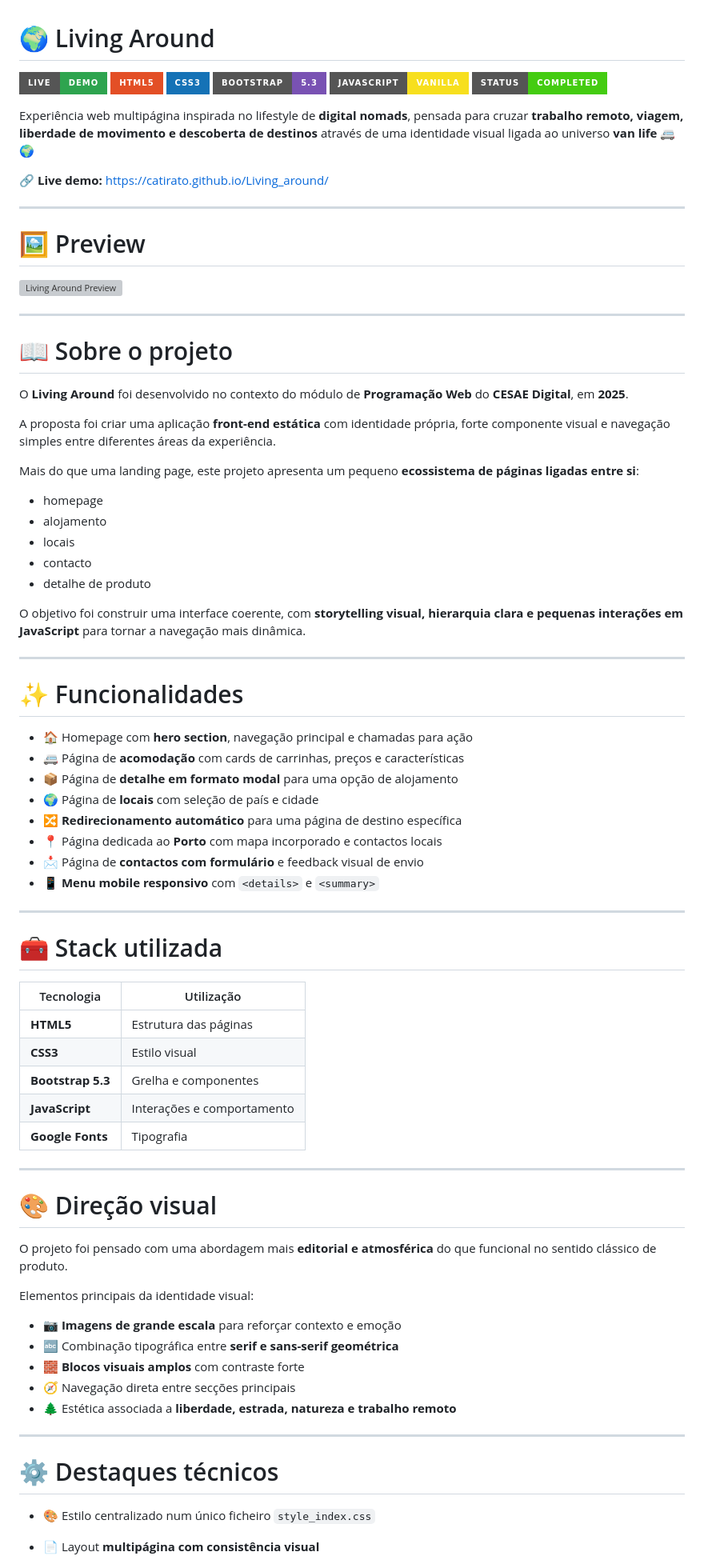
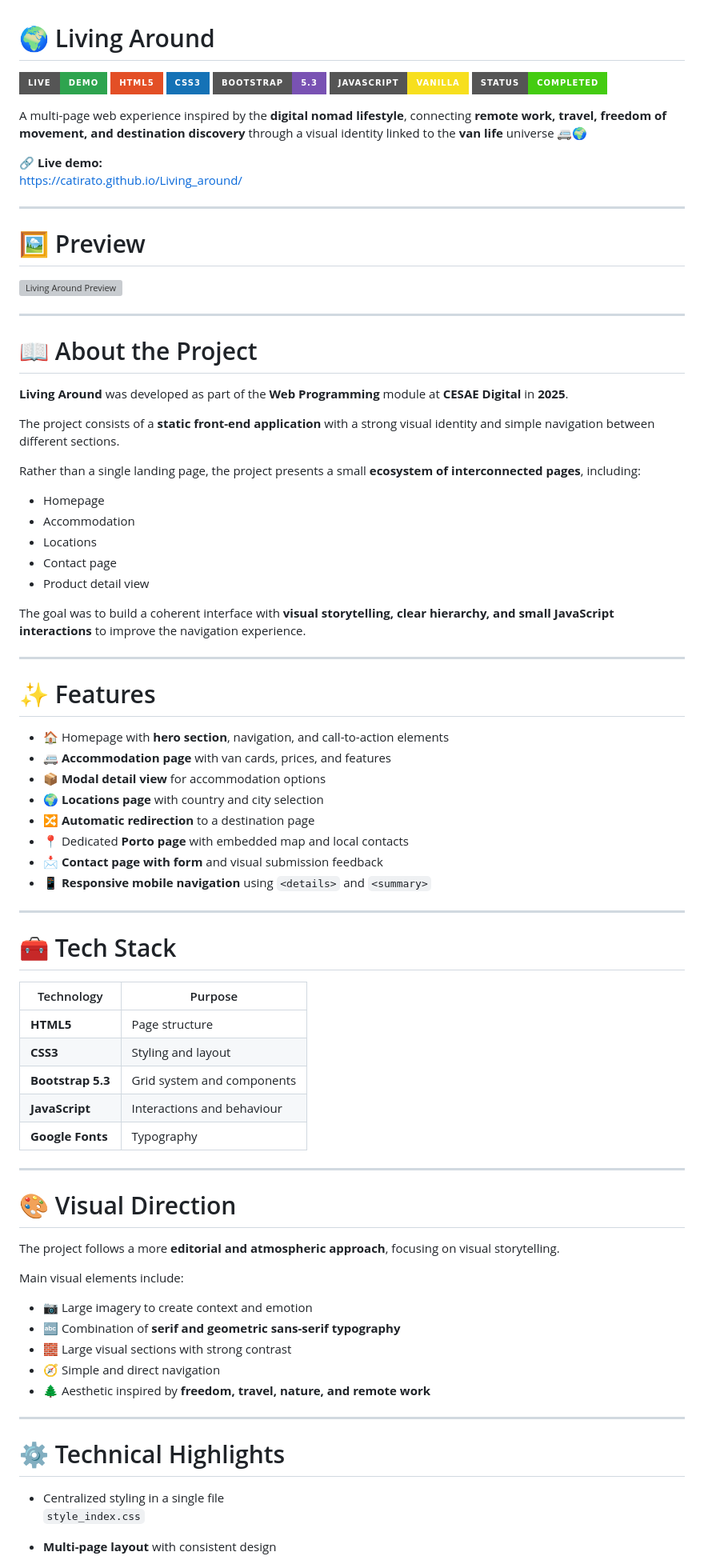
Before and after one commit to catirato/Living_around, a Markdown page: README.md, the part around one of its changes. Shown at 80% size. Rendered like a GitHub page; badges without logos; grey boxes are pictures that could not be loaded.

```diff
--- a/README.md
+++ b/README.md
@@ -1,13 +1,13 @@
 # 🌍 Living Around
 
-[![Live Demo](https://img.shields.io/badge/Live-Demo-2ea44f?style=for-the-badge\&logo=github)](https://catirato.github.io/Living_around/)
-![HTML](https://img.shields.io/badge/HTML5-E34F26?style=for-the-badge\&logo=html5\&logoColor=white)
-![CSS](https://img.shields.io/badge/CSS3-1572B6?style=for-the-badge\&logo=css3\&logoColor=white)
-![Bootstrap](https://img.shields.io/badge/Bootstrap-5.3-7952B3?style=for-the-badge\&logo=bootstrap\&logoColor=white)
-![JavaScript](https://img.shields.io/badge/JavaScript-Vanilla-F7DF1E?style=for-the-badge\&logo=javascript\&logoColor=black)
+[![Live Demo](https://img.shields.io/badge/Live-Demo-2ea44f?style=for-the-badge&logo=github)](https://catirato.github.io/Living_around/)
+![HTML](https://img.shields.io/badge/HTML5-E34F26?style=for-the-badge&logo=html5&logoColor=white)
+![CSS](https://img.shields.io/badge/CSS3-1572B6?style=for-the-badge&logo=css3&logoColor=white)
+![Bootstrap](https://img.shields.io/badge/Bootstrap-5.3-7952B3?style=for-the-badge&logo=bootstrap&logoColor=white)
+![JavaScript](https://img.shields.io/badge/JavaScript-Vanilla-F7DF1E?style=for-the-badge&logo=javascript&logoColor=black)
 ![Status](https://img.shields.io/badge/status-completed-success?style=for-the-badge)
 
-Experiência web multipágina inspirada no lifestyle de **digital nomads**, pensada para cruzar **trabalho remoto, viagem, liberdade de movimento e descoberta de destinos** através de uma identidade visual ligada ao universo **van life** 🚐🌍
+A multi-page web experience inspired by the **digital nomad lifestyle**, connecting **remote work, travel, freedom of movement, and destination discovery** through a visual identity linked to the **van life** universe 🚐🌍
 
 🔗 **Live demo:**
 https://catirato.github.io/Living_around/
@@ -20,67 +20,67 @@ https://catirato.github.io/Living_around/
 
 ---
 
-# 📖 Sobre o projeto
+# 📖 About the Project
 
-O **Living Around** foi desenvolvido no contexto do módulo de **Programação Web** do **CESAE Digital**, em **2025**.
+**Living Around** was developed as part of the **Web Programming** module at **CESAE Digital** in **2025**.
 
-A proposta foi criar uma aplicação **front-end estática** com identidade própria, forte componente visual e navegação simples entre diferentes áreas da experiência.
+The project consists of a **static front-end application** with a strong visual identity and simple navigation between different sections.
 
-Mais do que uma landing page, este projeto apresenta um pequeno **ecossistema de páginas ligadas entre si**:
+Rather than a single landing page, the project presents a small **ecosystem of interconnected pages**, including:
 
-* homepage
-* alojamento
-* locais
-* contacto
-* detalhe de produto
+- Homepage
+- Accommodation
+- Locations
+- Contact page
+- Product detail view
 
-O objetivo foi construir uma interface coerente, com **storytelling visual, hierarquia clara e pequenas interações em JavaScript** para tornar a navegação mais dinâmica.
+The goal was to build a coherent interface with **visual storytelling, clear hierarchy, and small JavaScript interactions** to improve the navigation experience.
 
 ---
 
-# ✨ Funcionalidades
+# ✨ Features
 
-* 🏠 Homepage com **hero section**, navegação principal e chamadas para ação
-* 🚐 Página de **acomodação** com cards de carrinhas, preços e características
-* 📦 Página de **detalhe em formato modal** para uma opção de alojamento
-* 🌍 Página de **locais** com seleção de país e cidade
-* 🔀 **Redirecionamento automático** para uma página de destino específica
-* 📍 Página dedicada ao **Porto** com mapa incorporado e contactos locais
-* 📩 Página de **contactos com formulário** e feedback visual de envio
-* 📱 **Menu mobile responsivo** com `<details>` e `<summary>`
+- 🏠 Homepage with **hero section**, navigation, and call-to-action elements
+- 🚐 **Accommodation page** with van cards, prices, and features
+- 📦 **Modal detail view** for accommodation options
+- 🌍 **Locations page** with country and city selection
+- 🔀 **Automatic redirection** to a destination page
+- 📍 Dedicated **Porto page** with embedded map and local contacts
+- 📩 **Contact page with form** and visual submission feedback
+- 📱 **Responsive mobile navigation** using `<details>` and `<summary>`
 
 ---
 
-# 🧰 Stack utilizada
+# 🧰 Tech Stack
 
-| Tecnologia        | Utilização                 |
-| ----------------- | -------------------------- |
-| **HTML5**         | Estrutura das páginas      |
-| **CSS3**          | Estilo visual              |
-| **Bootstrap 5.3** | Grelha e componentes       |
-| **JavaScript**    | Interações e comportamento |
-| **Google Fonts**  | Tipografia                 |
+| Technology | Purpose |
+|-----------|--------|
+| **HTML5** | Page structure |
+| **CSS3** | Styling and layout |
+| **Bootstrap 5.3** | Grid system and components |
+| **JavaScript** | Interactions and behaviour |
+| **Google Fonts** | Typography |
 
 ---
 
-# 🎨 Direção visual
+# 🎨 Visual Direction
 
-O projeto foi pensado com uma abordagem mais **editorial e atmosférica** do que funcional no sentido clássico de produto.
+The project follows a more **editorial and atmospheric approach**, focusing on visual storytelling.
 
-Elementos principais da identidade visual:
+Main visual elements include:
 
-* 📷 **Imagens de grande escala** para reforçar contexto e emoção
-* 🔤 Combinação tipográfica entre **serif e sans-serif geométrica**
-* 🧱 **Blocos visuais amplos** com contraste forte
-* 🧭 Navegação direta entre secções principais
-* 🌲 Estética associada a **liberdade, estrada, natureza e trabalho remoto**
+- 📷 Large imagery to create context and emotion
+- 🔤 Combination of **serif and geometric sans-serif typography**
+- 🧱 Large visual sections with strong contrast
+- 🧭 Simple and direct navigation
+- 🌲 Aesthetic inspired by **freedom, travel, nature, and remote work**
 
 ---
 
-# ⚙️ Destaques técnicos
+# ⚙️ Technical Highlights
 
-* 🎨 Estilo centralizado num único ficheiro
+- Centralized styling in a single file
   `style_index.css`
 
-* 📄 Layout **multipágina com consistência visual**
+- **Multi-page layout** with consistent design
 
```
Also changed, not shown: other parts of README.md (+33 -34 lines).
